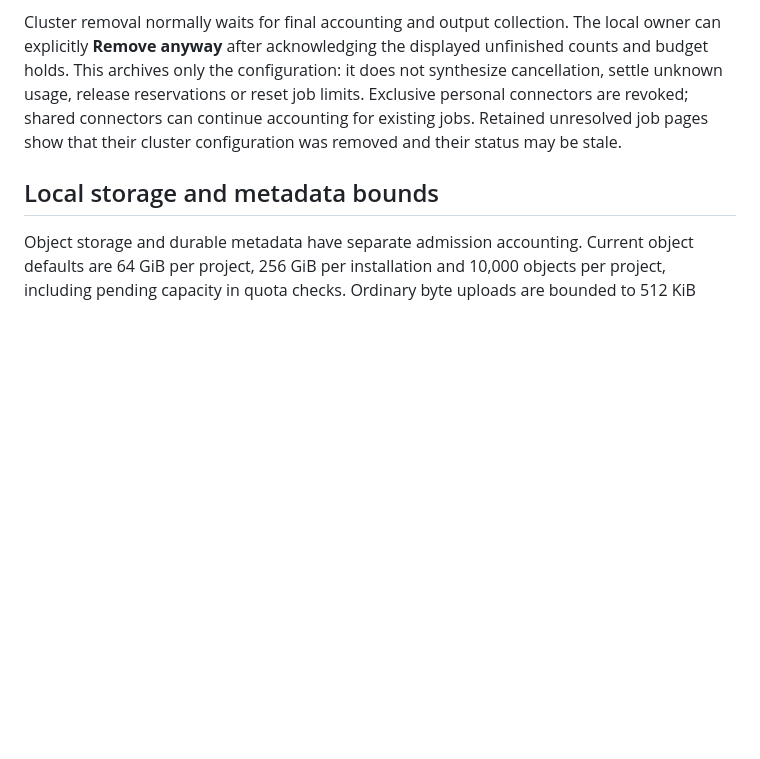
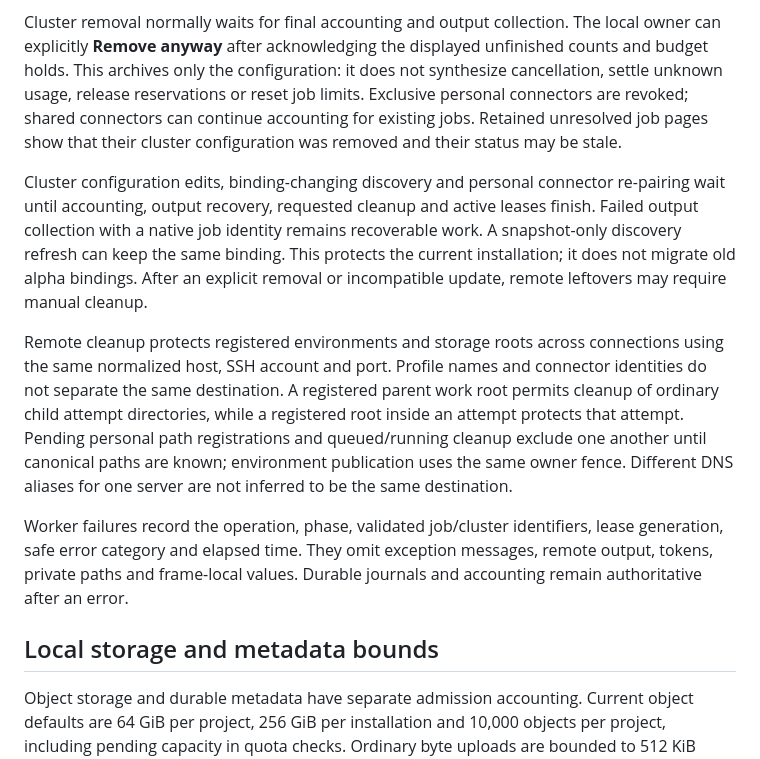
Before and after one commit to schmitfe/compute-relay, a Markdown page: docs/runtime.md, the part around the change. Drawn GitHub-style; blank space fills up the shorter version.

Commit message:
Document configuration recovery and cleanup protection boundaries

```diff
--- a/docs/runtime.md
+++ b/docs/runtime.md
@@ -182,6 +182,28 @@ does not synthesize cancellation, settle unknown usage, release reservations or
 reset job limits. Exclusive personal connectors are revoked; shared connectors
 can continue accounting for existing jobs. Retained unresolved job pages show
 that their cluster configuration was removed and their status may be stale.
+
+Cluster configuration edits, binding-changing discovery and personal connector
+re-pairing wait until accounting, output recovery, requested cleanup and active
+leases finish. Failed output collection with a native job identity remains
+recoverable work. A snapshot-only discovery refresh can keep the same binding.
+This protects the current installation; it does not migrate old alpha bindings.
+After an explicit removal or incompatible update, remote leftovers may require
+manual cleanup.
+
+Remote cleanup protects registered environments and storage roots across
+connections using the same normalized host, SSH account and port. Profile names
+and connector identities do not separate the same destination. A registered
+parent work root permits cleanup of ordinary child attempt directories, while a
+registered root inside an attempt protects that attempt. Pending personal path
+registrations and queued/running cleanup exclude one another until canonical
+paths are known; environment publication uses the same owner fence. Different
+DNS aliases for one server are not inferred to be the same destination.
+
+Worker failures record the operation, phase, validated job/cluster identifiers,
+lease generation, safe error category and elapsed time. They omit exception
+messages, remote output, tokens, private paths and frame-local values. Durable
+journals and accounting remain authoritative after an error.
 
 ## Local storage and metadata bounds
 
```
Also changed, not shown: docs/investigations.md (+2 -1 lines).
